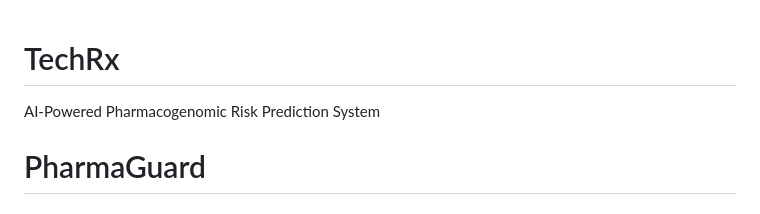
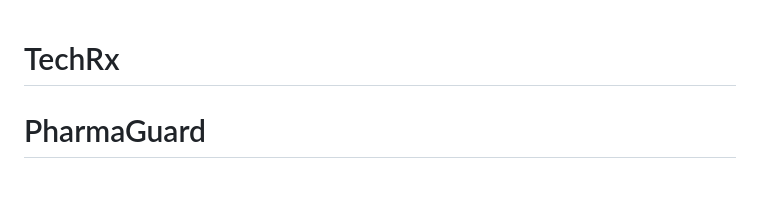
Before and after one commit to harshitanayak05/TechRx, a Markdown page: README.md, the part around the change. Rendered like a GitHub page.

Commit message:
Update project description in README.md

```diff
--- a/README.md
+++ b/README.md
@@ -1,6 +1,4 @@
 # TechRx
-AI-Powered Pharmacogenomic Risk Prediction System
-
 # PharmaGuard
 ### AI-Powered Pharmacogenomic Risk Prediction System
 
```
